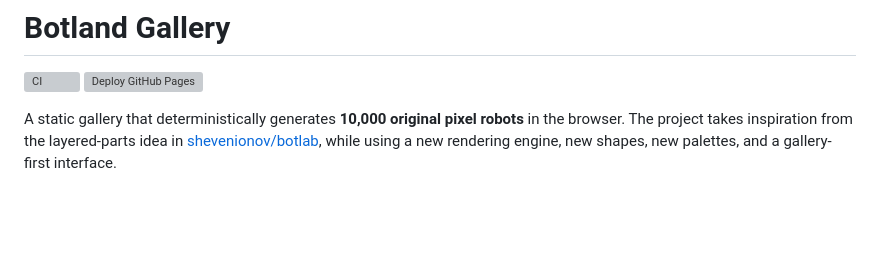
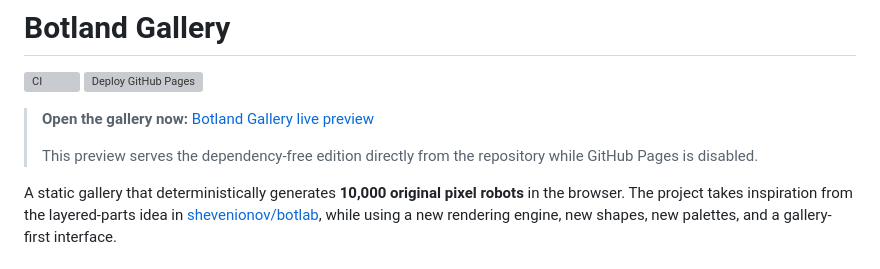
Before and after one commit to beerAndNacho/botlandgallary, a Markdown page: README.md, the part around the change. Drawn GitHub-style; blank space fills up the shorter version; grey boxes are pictures that could not be loaded.

Commit message:
docs: add working live preview while Pages is disabled

```diff
--- a/README.md
+++ b/README.md
@@ -2,6 +2,10 @@
 
 [![CI](https://github.com/beerAndNacho/botlandgallary/actions/workflows/ci.yml/badge.svg)](https://github.com/beerAndNacho/botlandgallary/actions/workflows/ci.yml)
 [![Deploy GitHub Pages](https://github.com/beerAndNacho/botlandgallary/actions/workflows/pages.yml/badge.svg)](https://github.com/beerAndNacho/botlandgallary/actions/workflows/pages.yml)
+
+> **Open the gallery now:** [Botland Gallery live preview](https://raw.githack.com/beerAndNacho/botlandgallary/main/standalone/index.html)
+>
+> This preview serves the dependency-free edition directly from the repository while GitHub Pages is disabled.
 
 A static gallery that deterministically generates **10,000 original pixel robots** in the browser. The project takes inspiration from the layered-parts idea in [shevenionov/botlab](https://github.com/shevenionov/botlab), while using a new rendering engine, new shapes, new palettes, and a gallery-first interface.
 
```
